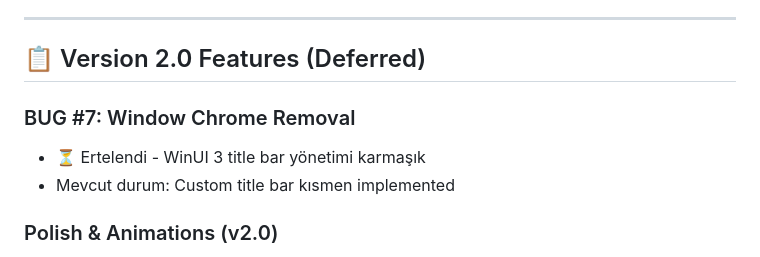
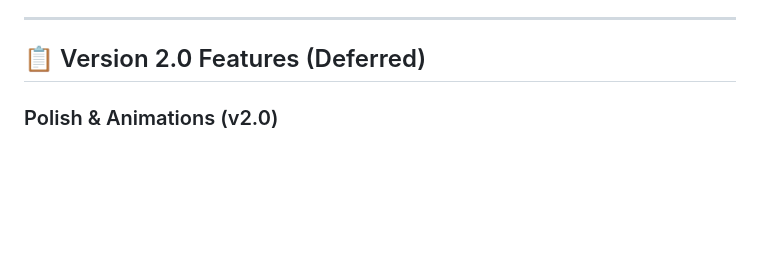
Before and after one commit to melihcelenk/TaskTimerWidget, a Markdown page: TODO.md, the part around the change. Drawn GitHub-style; blank space fills up the shorter version.

Commit message:
Update todo

```diff
--- a/TODO.md
+++ b/TODO.md
@@ -113,10 +113,6 @@ Masaüstü'nde çalışan, widget benzeri küçük bir uygulama ile tasklar olu
 ---
 
 ## 📋 Version 2.0 Features (Deferred)
-
-### BUG #7: Window Chrome Removal
-- ⏳ Ertelendi - WinUI 3 title bar yönetimi karmaşık
-- Mevcut durum: Custom title bar kısmen implemented
 
 ### Polish & Animations (v2.0)
 - [ ] Smooth animations (task appear/disappear, fade in/out)
```
